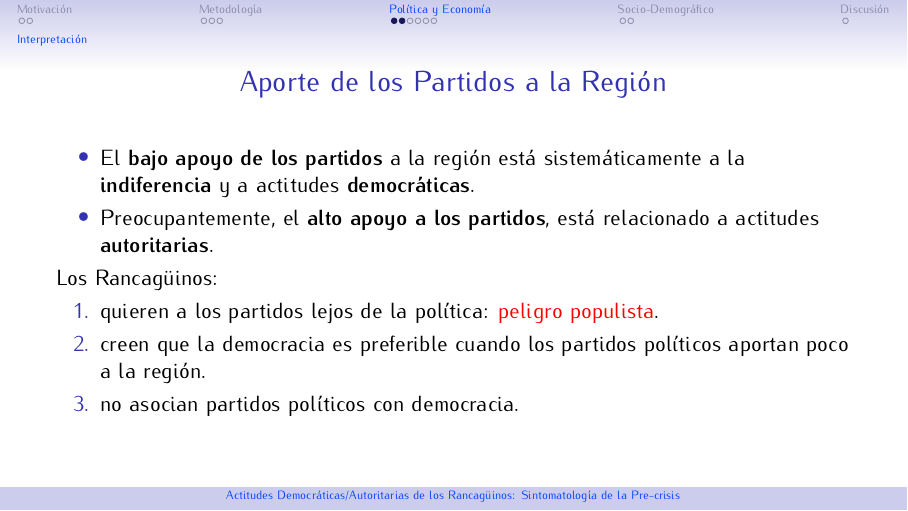
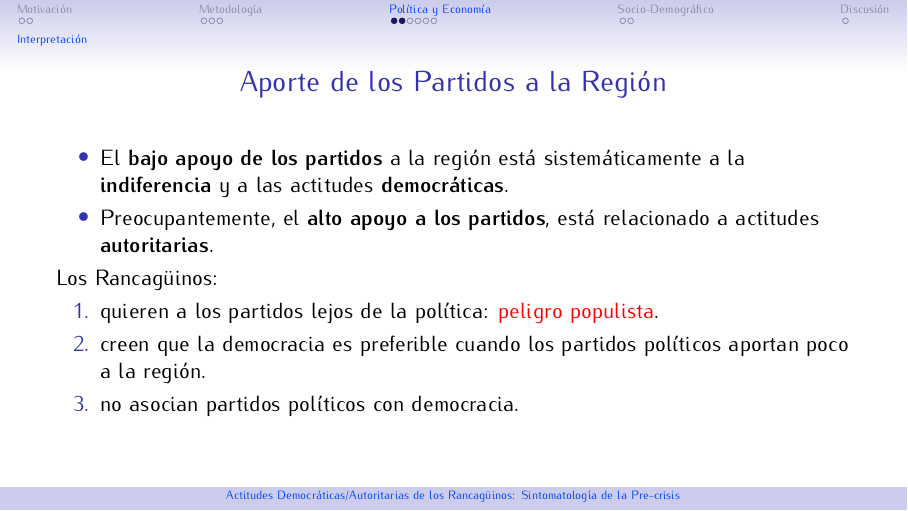
Before and after one commit to hbahamonde/Observatorio_Regional, LaTeX slides (Bahamonde_Obs_Reg_Presentacion.tex): page 8 of 15. Compiled offline with pdfLaTeX.

Commit message:
corr Bastian

```diff
--- a/Bahamonde_Obs_Reg_Presentacion.tex
+++ b/Bahamonde_Obs_Reg_Presentacion.tex
@@ -385,7 +385,7 @@
 
 \begin{frame}{Aporte de los Partidos a la Regi\'on}
   \begin{itemize}
-    \item El {\bf bajo apoyo de los partidos} a la regi\'on est\'a  sistem\'aticamente a la {\bf indiferencia} y a actitudes {\bf democr\'aticas}.
+    \item El {\bf bajo apoyo de los partidos} a la regi\'on est\'a  sistem\'aticamente a la {\bf indiferencia} y a las actitudes {\bf democr\'aticas}.
     \item Preocupantemente, el {\bf alto apoyo a los partidos}, est\'a relacionado a actitudes {\bf autoritarias}.
   \end{itemize}
 
```
Also changed, not shown: Bahamonde_Obs_Reg_Presentacion.pdf, vd.pdf, 1 other file.
